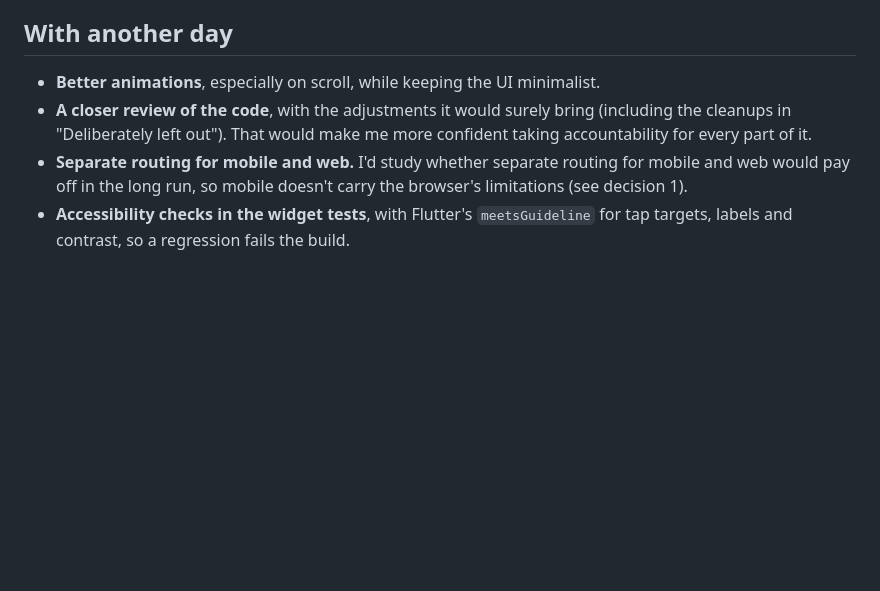
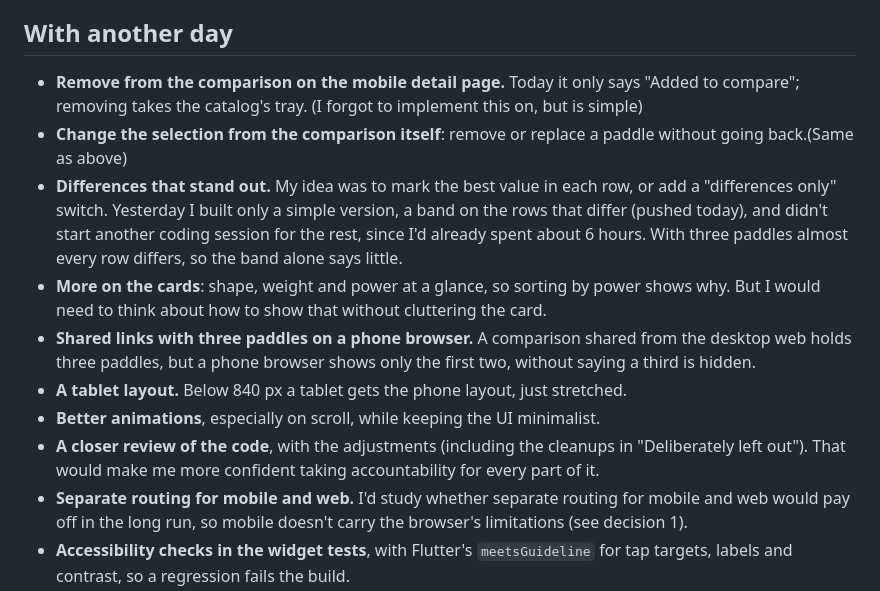
Before and after one commit to plooliveira/paddle_compare, a Markdown page: NOTES.md, the part around one of its changes. Drawn GitHub-style; blank space fills up the shorter version.

```diff
--- a/NOTES.md
+++ b/NOTES.md
@@ -133,7 +136,13 @@ I used Claude Code. About 90% of the code was generated.
 
 ## With another day
 
+- **Remove from the comparison on the mobile detail page.** Today it only says "Added to compare"; removing takes the catalog's tray. (I forgot to implement this on, but is simple)
+- **Change the selection from the comparison itself**: remove or replace a paddle without going back.(Same as above)
+- **Differences that stand out.** My idea was to mark the best value in each row, or add a "differences only" switch. Yesterday I built only a simple version, a band on the rows that differ (pushed today), and didn't start another coding session for the rest, since I'd already spent about 6 hours. With three paddles almost every row differs, so the band alone says little.
+- **More on the cards**: shape, weight and power at a glance, so sorting by power shows why. But I would need to think about how to show that without cluttering the card.
+- **Shared links with three paddles on a phone browser.** A comparison shared from the desktop web holds three paddles, but a phone browser shows only the first two, without saying a third is hidden.
+- **A tablet layout.** Below 840 px a tablet gets the phone layout, just stretched.
 - **Better animations**, especially on scroll, while keeping the UI minimalist.
-- **A closer review of the code**, with the adjustments it would surely bring (including the cleanups in "Deliberately left out"). That would make me more confident taking accountability for every part of it.
+- **A closer review of the code**, with the adjustments (including the cleanups in "Deliberately left out"). That would make me more confident taking accountability for every part of it.
 - **Separate routing for mobile and web.** I'd study whether separate routing for mobile and web would pay off in the long run, so mobile doesn't carry the browser's limitations (see decision 1).
 - **Accessibility checks in the widget tests**, with Flutter's `meetsGuideline` for tap targets, labels and contrast, so a regression fails the build.
```
Also changed, not shown: other parts of NOTES.md (+12 -9 lines).
